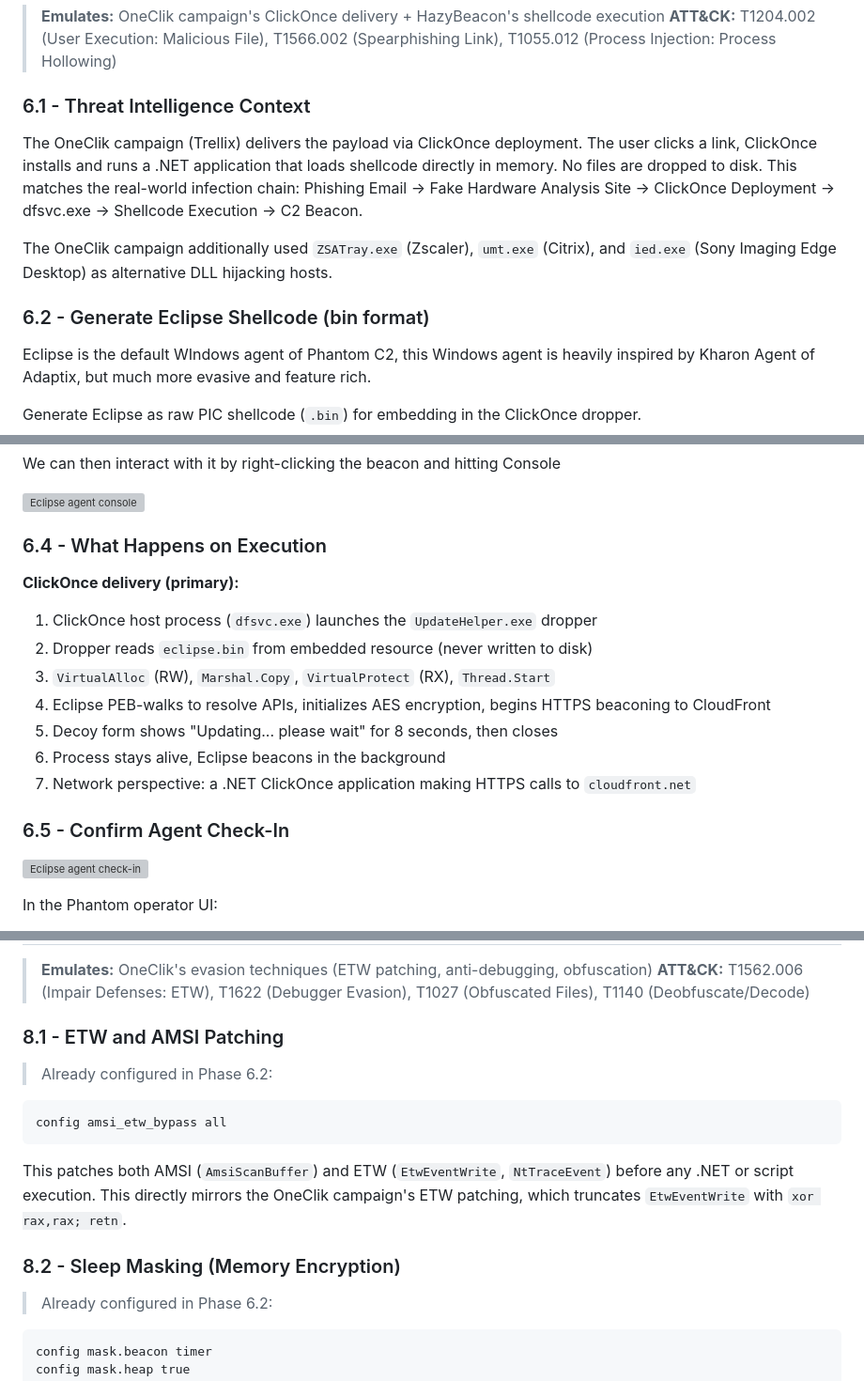
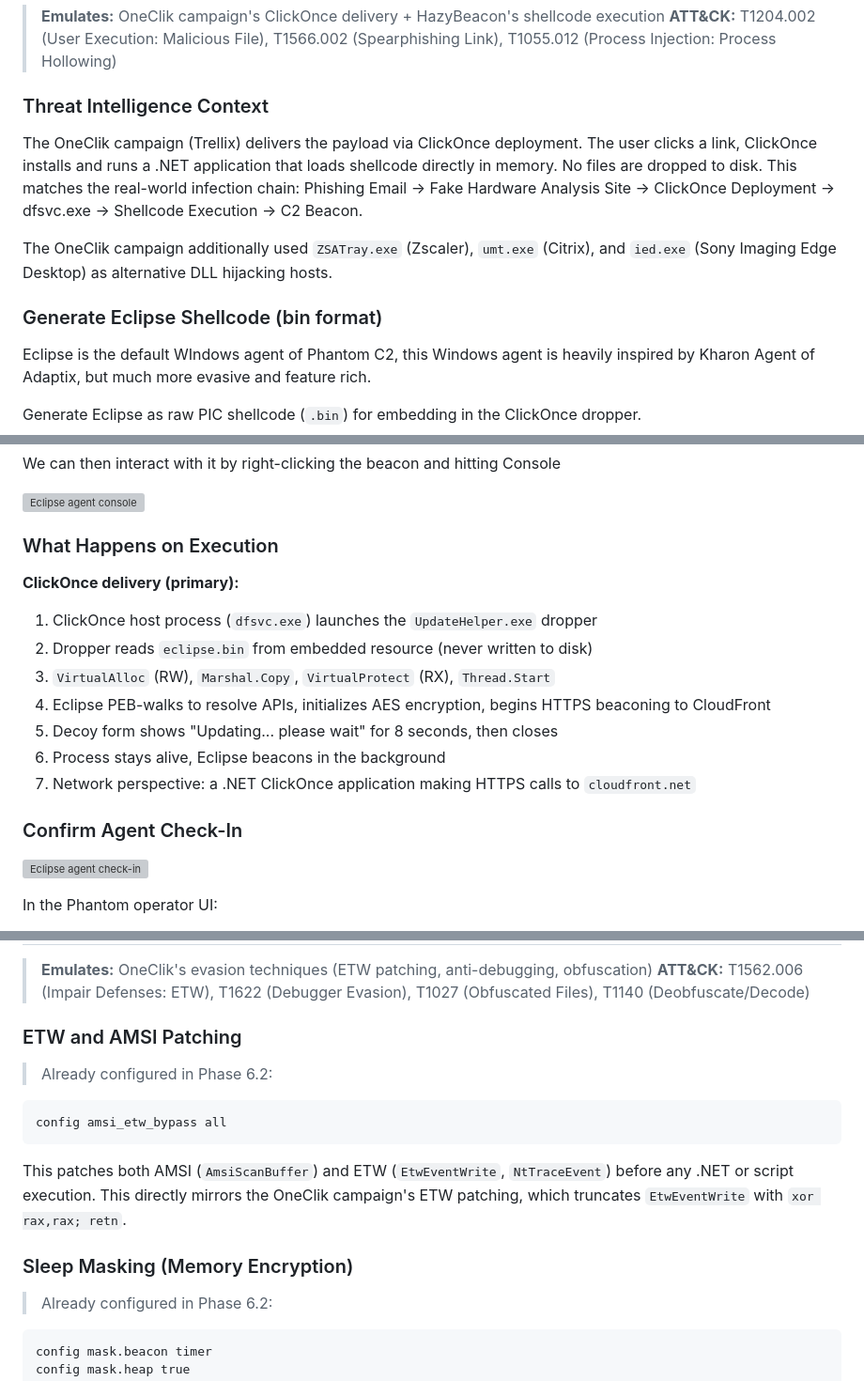
Before and after one commit to stillbigjosh/stillbigjosh.github.io, a Markdown page: writeups/hazybeacon-emulation.md, 3 parts joined by grey strips. Shown at 94% size. GitHub-like rendering; grey boxes are pictures that could not be loaded.

```diff
--- a/writeups/hazybeacon-emulation.md
+++ b/writeups/hazybeacon-emulation.md
@@ -313,13 +313,13 @@ This is identical to what HazyBeacon's targets saw. Enterprise firewalls, web pr
 > **Emulates:** OneClik campaign's ClickOnce delivery + HazyBeacon's shellcode execution
 > **ATT&CK:** T1204.002 (User Execution: Malicious File), T1566.002 (Spearphishing Link), T1055.012 (Process Injection: Process Hollowing)
 
-### 6.1 - Threat Intelligence Context
+### Threat Intelligence Context
 
 The OneClik campaign (Trellix) delivers the payload via ClickOnce deployment. The user clicks a link, ClickOnce installs and runs a .NET application that loads shellcode directly in memory. No files are dropped to disk. This matches the real-world infection chain: Phishing Email → Fake Hardware Analysis Site → ClickOnce Deployment → dfsvc.exe → Shellcode Execution → C2 Beacon.
 
 The OneClik campaign additionally used `ZSATray.exe` (Zscaler), `umt.exe` (Citrix), and `ied.exe` (Sony Imaging Edge Desktop) as alternative DLL hijacking hosts.
 
-### 6.2 - Generate Eclipse Shellcode (bin format)
+### Generate Eclipse Shellcode (bin format)
 
 Eclipse is the default WIndows agent of Phantom C2, this Windows agent is heavily inspired by Kharon Agent of Adaptix, but much more evasive and feature rich.
 
@@ -541,7 +541,7 @@ We can then interact with it by right-clicking the beacon and hitting Console
 
 ![Eclipse agent console](writeups/images/hazybeacon-emulation/eclipse-console.png)
 
-### 6.4 - What Happens on Execution
+### What Happens on Execution
 
 **ClickOnce delivery (primary):**
 1. ClickOnce host process (`dfsvc.exe`) launches the `UpdateHelper.exe` dropper
@@ -552,7 +552,7 @@ We can then interact with it by right-clicking the beacon and hitting Console
 6. Process stays alive, Eclipse beacons in the background
 7. Network perspective: a .NET ClickOnce application making HTTPS calls to `cloudfront.net`
 
-### 6.5 - Confirm Agent Check-In
+### Confirm Agent Check-In
 
 ![Eclipse agent check-in](writeups/images/hazybeacon-emulation/eclipse-checkin.png)
 
@@ -680,7 +680,7 @@ The traffic should appear as normal HTTPS to a CloudFront domain. No alerts shou
 > **Emulates:** OneClik's evasion techniques (ETW patching, anti-debugging, obfuscation)
 > **ATT&CK:** T1562.006 (Impair Defenses: ETW), T1622 (Debugger Evasion), T1027 (Obfuscated Files), T1140 (Deobfuscate/Decode)
 
-### 8.1 - ETW and AMSI Patching
+### ETW and AMSI Patching
 
 > Already configured in Phase 6.2:
 
@@ -690,7 +690,7 @@ config amsi_etw_bypass all
 
 This patches both AMSI (`AmsiScanBuffer`) and ETW (`EtwEventWrite`, `NtTraceEvent`) before any .NET or script execution. This directly mirrors the OneClik campaign's ETW patching, which truncates `EtwEventWrite` with `xor rax,rax; retn`.
 
-### 8.2 - Sleep Masking (Memory Encryption)
+### Sleep Masking (Memory Encryption)
 
 > Already configured in Phase 6.2:
 
```
Also changed, not shown: other parts of writeups/hazybeacon-emulation.md (+16 -16 lines).
